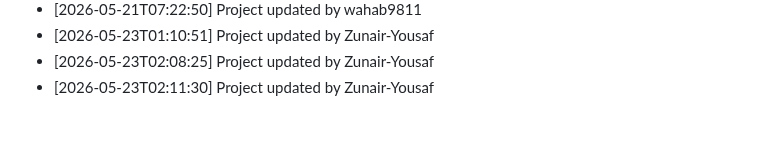
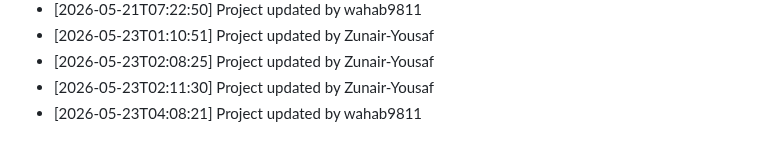
Before and after one commit to wahab9811/Teacher-TimeTable-Management-System, a Markdown page: commit_history.md, the part around the change. GitHub-like rendering.

Commit message:
Update project structure and files

```diff
--- a/commit_history.md
+++ b/commit_history.md
@@ -171,3 +171,4 @@
 - [2026-05-23T01:10:51] Project updated by Zunair-Yousaf
 - [2026-05-23T02:08:25] Project updated by Zunair-Yousaf
 - [2026-05-23T02:11:30] Project updated by Zunair-Yousaf
+- [2026-05-23T04:08:21] Project updated by wahab9811
```
